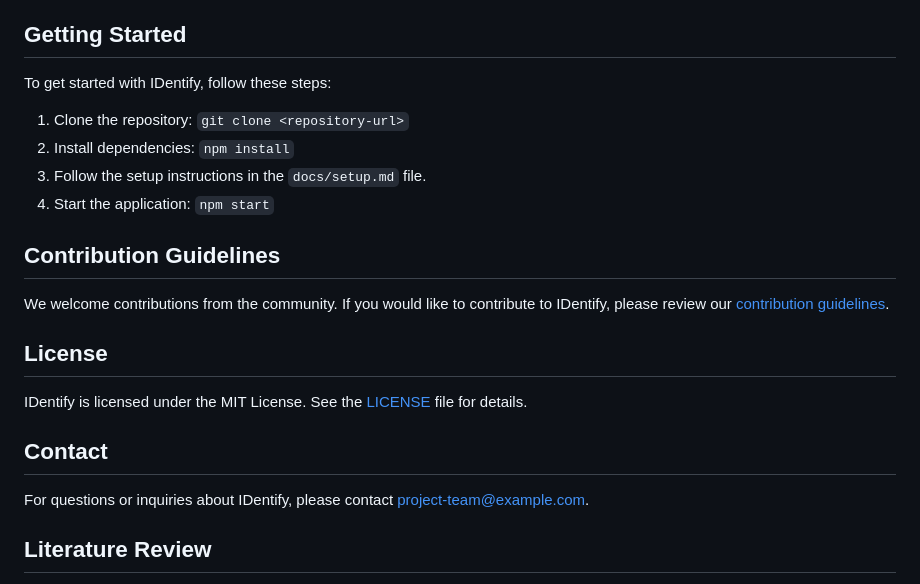
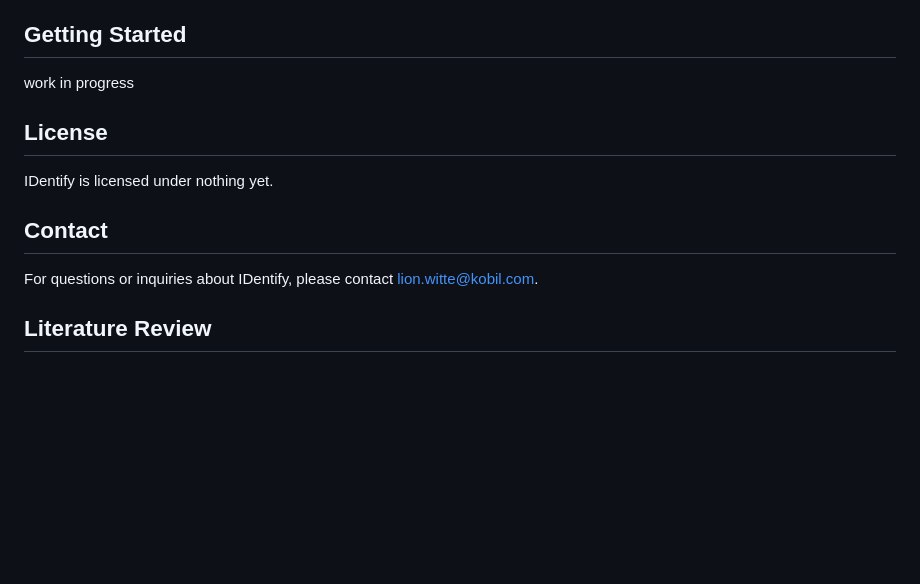
Before and after one commit to lionboomer/IDentify, a Markdown page: README.md, the part around the change. GitHub-like rendering; blank space fills up the shorter version.

```diff
--- a/README.md
+++ b/README.md
@@ -29,23 +29,15 @@ The expected outcomes and impact of IDentify include:
 
 ## Getting Started
 
-To get started with IDentify, follow these steps:
-1. Clone the repository: `git clone <repository-url>`
-2. Install dependencies: `npm install`
-3. Follow the setup instructions in the `docs/setup.md` file.
-4. Start the application: `npm start`
-
-## Contribution Guidelines
-
-We welcome contributions from the community. If you would like to contribute to IDentify, please review our [contribution guidelines](CONTRIBUTING.md).
+work in progress
 
 ## License
 
-IDentify is licensed under the MIT License. See the [LICENSE](LICENSE) file for details.
+IDentify is licensed under nothing yet.
 
 ## Contact
 
-For questions or inquiries about IDentify, please contact [project-team@example.com](mailto:project-team@example.com).
+For questions or inquiries about IDentify, please contact [lion.witte@kobil.com](mailto:lion.witte@kobil.com).
 
 ## Literature Review
 
```
